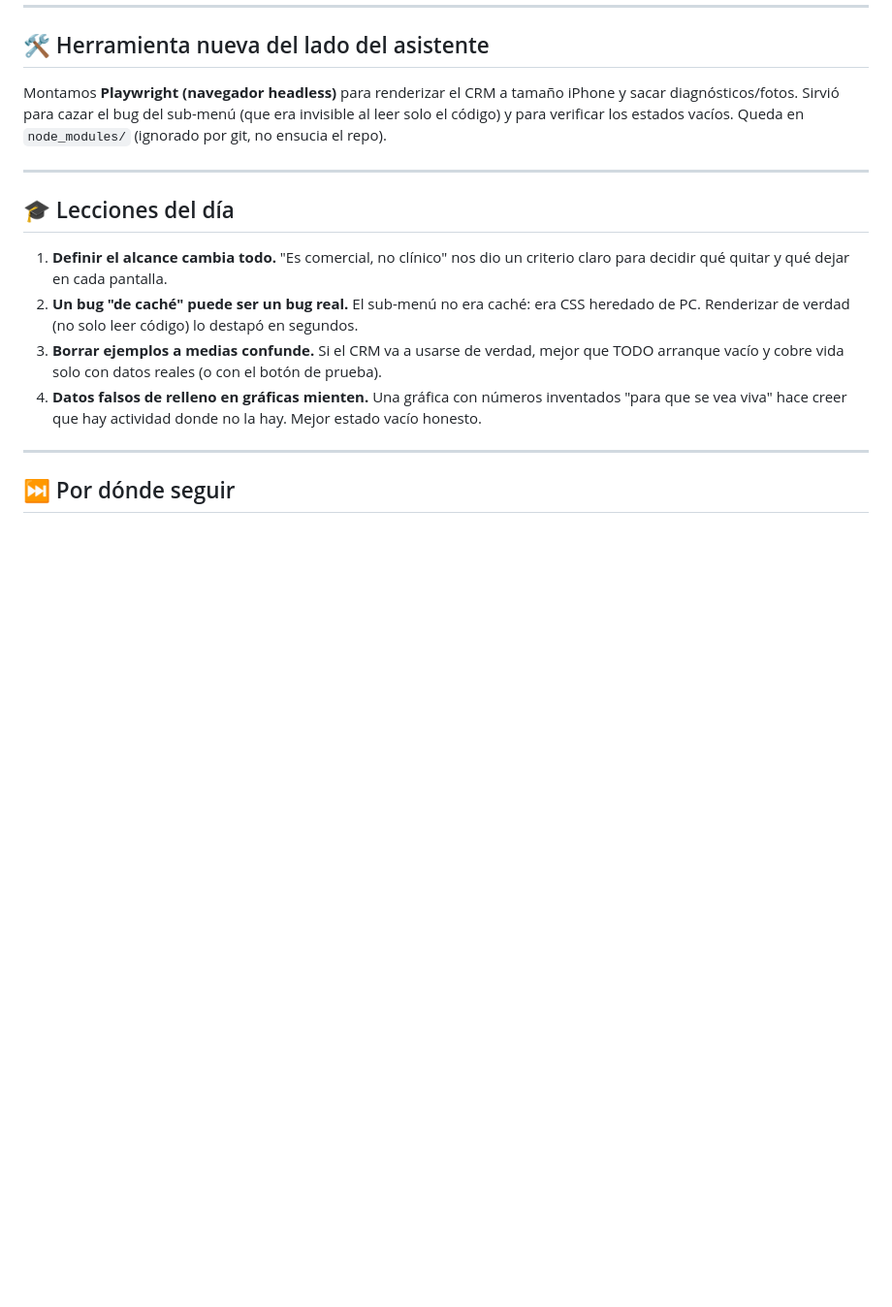
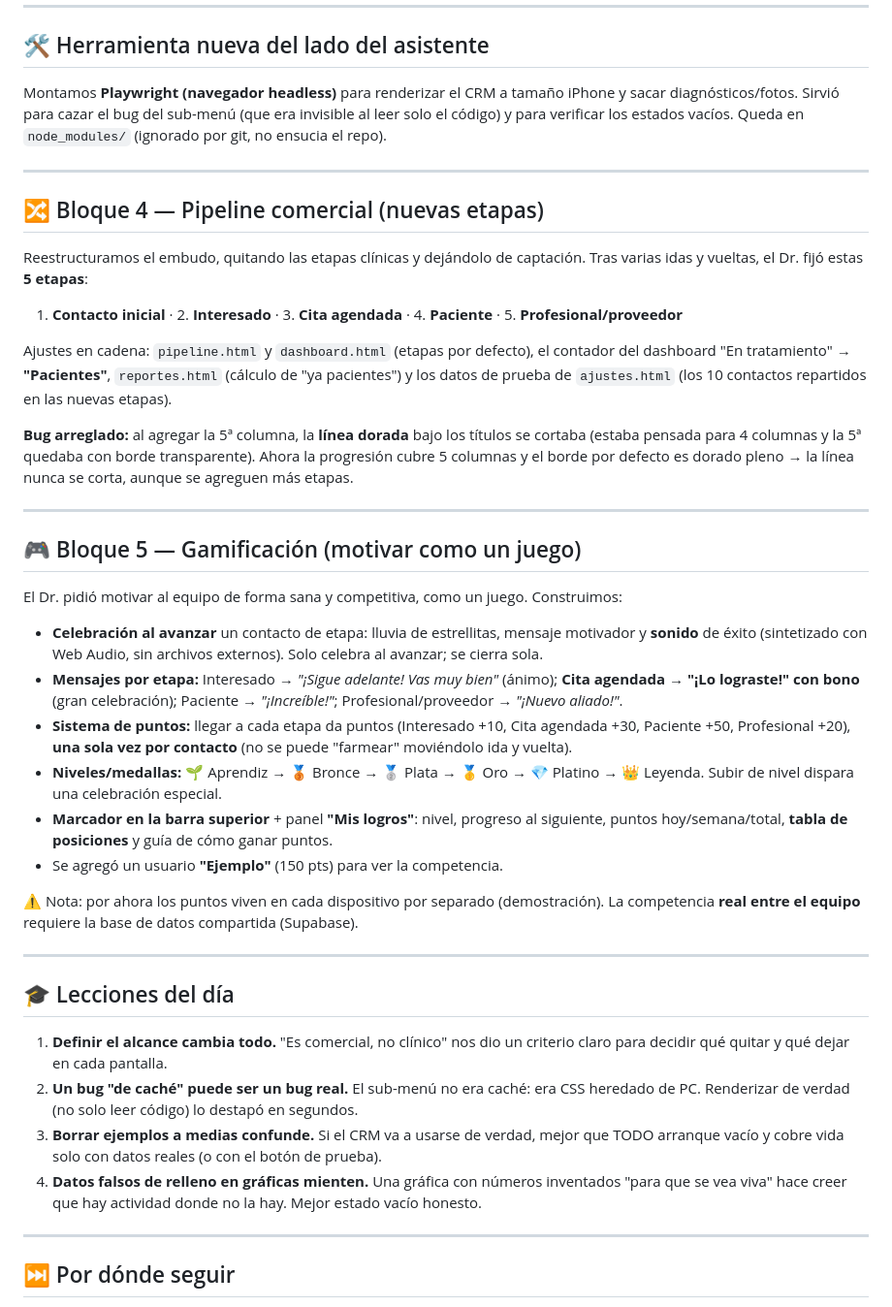
Before and after one commit to doctorleofernandez-cyber/crm-ips-fernandez, a Markdown page: resúmenes/Día ocho (resumen).md, the part around one of its changes. Shown at 97% size. GitHub-like rendering; blank space fills up the shorter version.

Commit message:
docs: actualizar resumen Día 8 — pipeline comercial + gamificación
Co-Authored-By: Claude Opus 4.8 (1M context) <noreply@anthropic.com>

```diff
--- a/resúmenes/Día ocho (resumen).md
+++ b/resúmenes/Día ocho (resumen).md
@@ -71,6 +71,33 @@ Montamos **Playwright (navegador headless)** para renderizar el CRM a tamaño iP
 
 ---
 
+## 🔀 Bloque 4 — Pipeline comercial (nuevas etapas)
+
+Reestructuramos el embudo, quitando las etapas clínicas y dejándolo de captación. Tras varias idas y vueltas, el Dr. fijó estas **5 etapas**:
+
+1. **Contacto inicial** · 2. **Interesado** · 3. **Cita agendada** · 4. **Paciente** · 5. **Profesional/proveedor**
+
+Ajustes en cadena: `pipeline.html` y `dashboard.html` (etapas por defecto), el contador del dashboard "En tratamiento" → **"Pacientes"**, `reportes.html` (cálculo de "ya pacientes") y los datos de prueba de `ajustes.html` (los 10 contactos repartidos en las nuevas etapas).
+
+**Bug arreglado:** al agregar la 5ª columna, la **línea dorada** bajo los títulos se cortaba (estaba pensada para 4 columnas y la 5ª quedaba con borde transparente). Ahora la progresión cubre 5 columnas y el borde por defecto es dorado pleno → la línea nunca se corta, aunque se agreguen más etapas.
+
+---
+
+## 🎮 Bloque 5 — Gamificación (motivar como un juego)
+
+El Dr. pidió motivar al equipo de forma sana y competitiva, como un juego. Construimos:
+
+- **Celebración al avanzar** un contacto de etapa: lluvia de estrellitas, mensaje motivador y **sonido** de éxito (sintetizado con Web Audio, sin archivos externos). Solo celebra al avanzar; se cierra sola.
+- **Mensajes por etapa:** Interesado → *"¡Sigue adelante! Vas muy bien"* (ánimo); **Cita agendada → "¡Lo lograste!" con bono** (gran celebración); Paciente → *"¡Increíble!"*; Profesional/proveedor → *"¡Nuevo aliado!"*.
+- **Sistema de puntos:** llegar a cada etapa da puntos (Interesado +10, Cita agendada +30, Paciente +50, Profesional +20), **una sola vez por contacto** (no se puede "farmear" moviéndolo ida y vuelta).
+- **Niveles/medallas:** 🌱 Aprendiz → 🥉 Bronce → 🥈 Plata → 🥇 Oro → 💎 Platino → 👑 Leyenda. Subir de nivel dispara una celebración especial.
+- **Marcador en la barra superior** + panel **"Mis logros"**: nivel, progreso al siguiente, puntos hoy/semana/total, **tabla de posiciones** y guía de cómo ganar puntos.
+- Se agregó un usuario **"Ejemplo"** (150 pts) para ver la competencia.
+
+⚠️ Nota: por ahora los puntos viven en cada dispositivo por separado (demostración). La competencia **real entre el equipo** requiere la base de datos compartida (Supabase).
+
+---
+
 ## 🎓 Lecciones del día
 
 1. **Definir el alcance cambia todo.** "Es comercial, no clínico" nos dio un criterio claro para decidir qué quitar y qué dejar en cada pantalla.
```
Also changed, not shown: other parts of resúmenes/Día ocho (resumen).md (+4 -2 lines).
